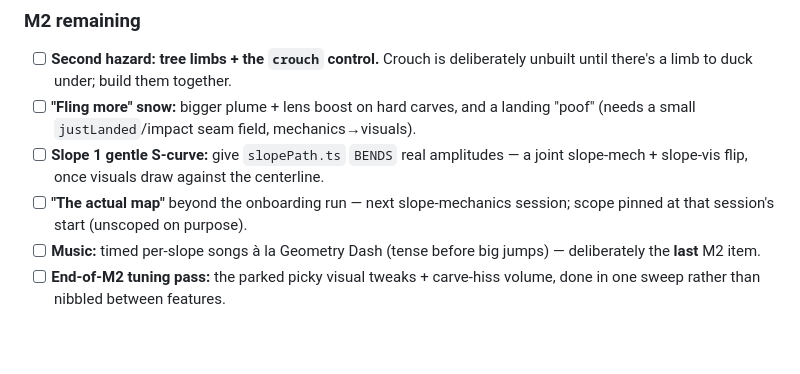
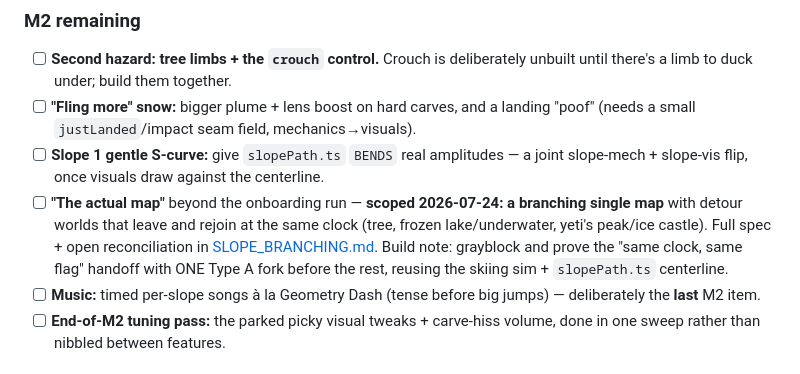
Before and after one commit to joshuawigginton11056-boop/toebeans, a Markdown page: ROADMAP.md, the part around the change. Drawn GitHub-style; blank space fills up the shorter version.

```diff
--- a/ROADMAP.md
+++ b/ROADMAP.md
@@ -101,8 +101,12 @@ ideas go in [IDEAS.md](IDEAS.md); scope lives in
       landing "poof" (needs a small `justLanded`/impact seam field, mechanics→visuals).
 - [ ] **Slope 1 gentle S-curve:** give `slopePath.ts` `BENDS` real amplitudes — a
       joint slope-mech + slope-vis flip, once visuals draw against the centerline.
-- [ ] **"The actual map"** beyond the onboarding run — next slope-mechanics
-      session; scope pinned at that session's start (unscoped on purpose).
+- [ ] **"The actual map"** beyond the onboarding run — **scoped 2026-07-24: a
+      branching single map** with detour worlds that leave and rejoin at the same
+      clock (tree, frozen lake/underwater, yeti's peak/ice castle). Full spec +
+      open reconciliation in [SLOPE_BRANCHING.md](SLOPE_BRANCHING.md). Build note:
+      grayblock and prove the "same clock, same flag" handoff with ONE Type A fork
+      before the rest, reusing the skiing sim + `slopePath.ts` centerline.
 - [ ] **Music:** timed per-slope songs à la Geometry Dash (tense before big jumps)
       — deliberately the **last** M2 item.
 - [ ] **End-of-M2 tuning pass:** the parked picky visual tweaks + carve-hiss volume,
```
Also changed, not shown: DESIGN.md (+8 -0 lines), SLOPE_BRANCHING.md (added, +149 -0 lines).
